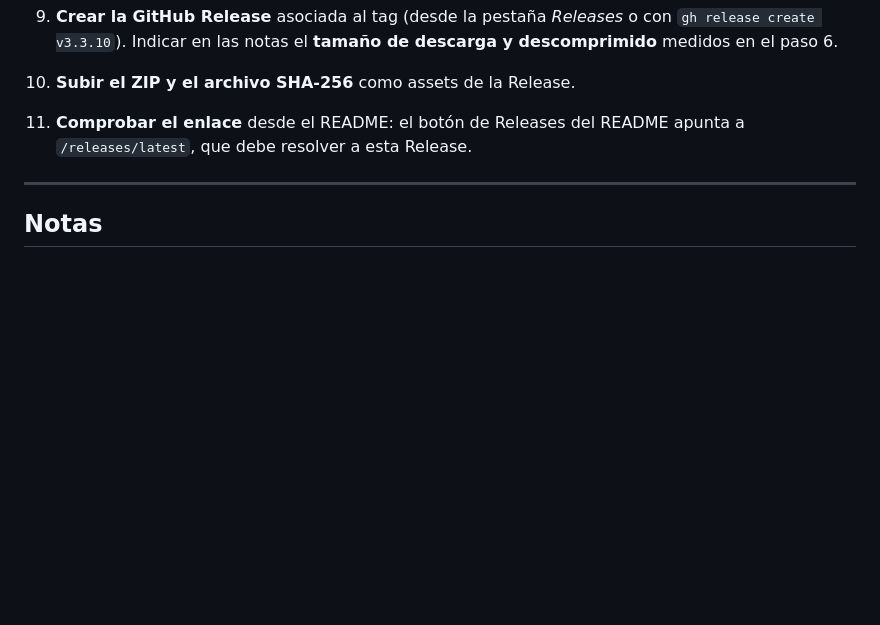
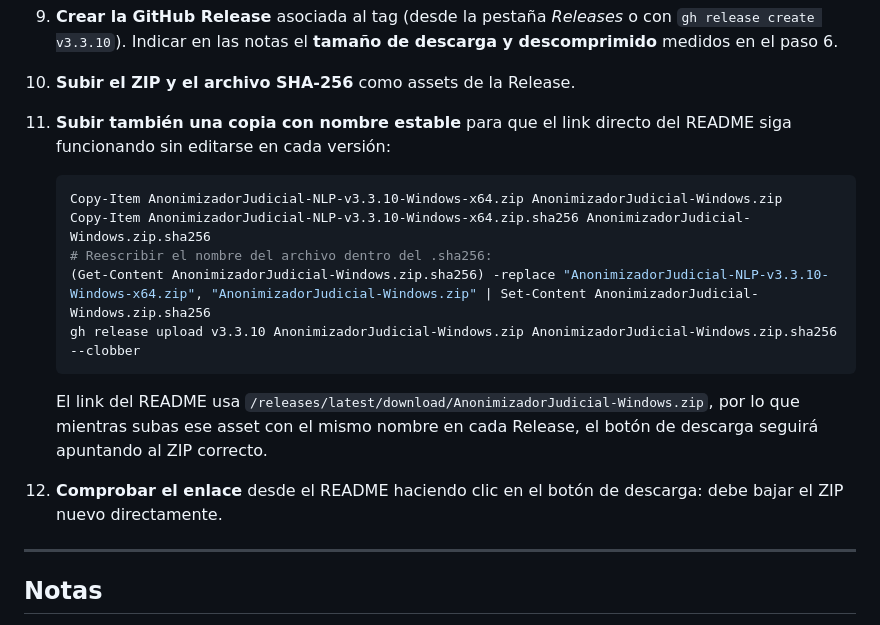
Before and after one commit to CarolinaMMartin/anonimizador_uso_personal, a Markdown page: docs/RELEASE_CHECKLIST.md, the part around the change. Drawn GitHub-style; blank space fills up the shorter version.

````diff
--- a/docs/RELEASE_CHECKLIST.md
+++ b/docs/RELEASE_CHECKLIST.md
@@ -77,8 +77,24 @@ Repositorio: <https://github.com/CarolinaMMartin/anonimizador_uso_personal>
 
 10. **Subir el ZIP y el archivo SHA-256** como assets de la Release.
 
-11. **Comprobar el enlace** desde el README: el botón de Releases del
-    README apunta a `/releases/latest`, que debe resolver a esta Release.
+11. **Subir también una copia con nombre estable** para que el link
+    directo del README siga funcionando sin editarse en cada versión:
+
+    ```powershell
+    Copy-Item AnonimizadorJudicial-NLP-v3.3.10-Windows-x64.zip AnonimizadorJudicial-Windows.zip
+    Copy-Item AnonimizadorJudicial-NLP-v3.3.10-Windows-x64.zip.sha256 AnonimizadorJudicial-Windows.zip.sha256
+    # Reescribir el nombre del archivo dentro del .sha256:
+    (Get-Content AnonimizadorJudicial-Windows.zip.sha256) -replace "AnonimizadorJudicial-NLP-v3.3.10-Windows-x64.zip", "AnonimizadorJudicial-Windows.zip" | Set-Content AnonimizadorJudicial-Windows.zip.sha256
+    gh release upload v3.3.10 AnonimizadorJudicial-Windows.zip AnonimizadorJudicial-Windows.zip.sha256 --clobber
+    ```
+
+    El link del README usa
+    `/releases/latest/download/AnonimizadorJudicial-Windows.zip`, por lo
+    que mientras subas ese asset con el mismo nombre en cada Release, el
+    botón de descarga seguirá apuntando al ZIP correcto.
+
+12. **Comprobar el enlace** desde el README haciendo clic en el botón de
+    descarga: debe bajar el ZIP nuevo directamente.
 
 ---
 
````
Also changed, not shown: README.md (+12 -10 lines).
